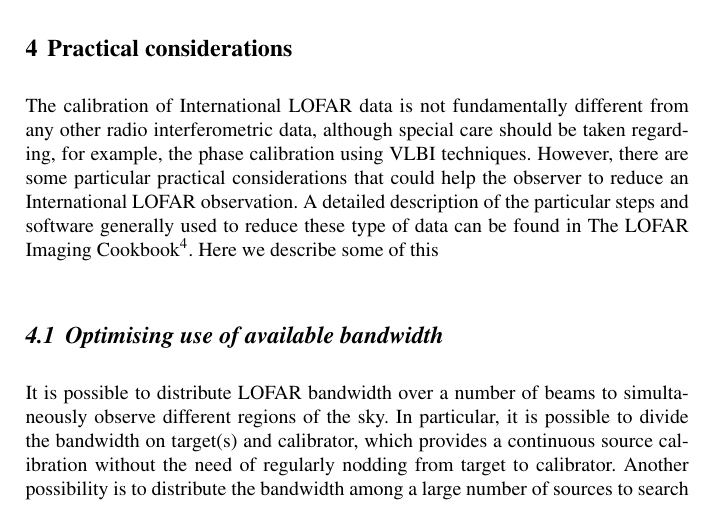
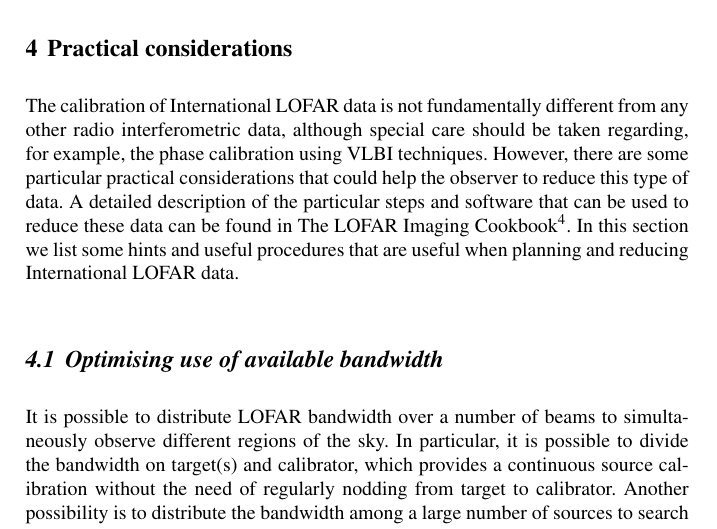
Before and after one commit to varenius/lofar-lb, a LaTeX thesis (Bookchapter/chapter13.tex): part of page 16 of 20, cut so that both start at the same text. Compiled offline with pdfLaTeX.

Commit message:
Sect 4 practical considerations

```diff
--- a/Bookchapter/chapter13.tex
+++ b/Bookchapter/chapter13.tex
@@ -809,13 +809,14 @@ produced.
 
 The calibration of International LOFAR data is not fundamentally different from
 any other radio interferometric data, although special care should be taken
-regarding, for example, the phase calibration using VLBI techniques. However, there are some
-particular practical considerations that could help the observer to reduce an
-International LOFAR observation. A detailed description of the particular
-steps and software generally used to reduce these type of data can be found in
-The LOFAR Imaging
+regarding, for example, the phase calibration using VLBI techniques. However,
+there are some particular practical considerations that could help the observer
+to reduce this type of data. A detailed description of the particular steps and
+software that can be used to reduce these data can be found in The LOFAR
+Imaging
 Cookbook\footnote{\url{http://www.astron.nl/radio-observatory/lofar/lofar-imaging-cookbook}}.
-Here we describe some of this
+In this section we list some hints and useful procedures that are useful when planning and
+reducing International LOFAR data.
 
 
 \subsection{Optimising use of available bandwidth}\label{sec:bandwidth}
```
Also changed, not shown: Bookchapter/chapter13.pdf, 2 other files.
